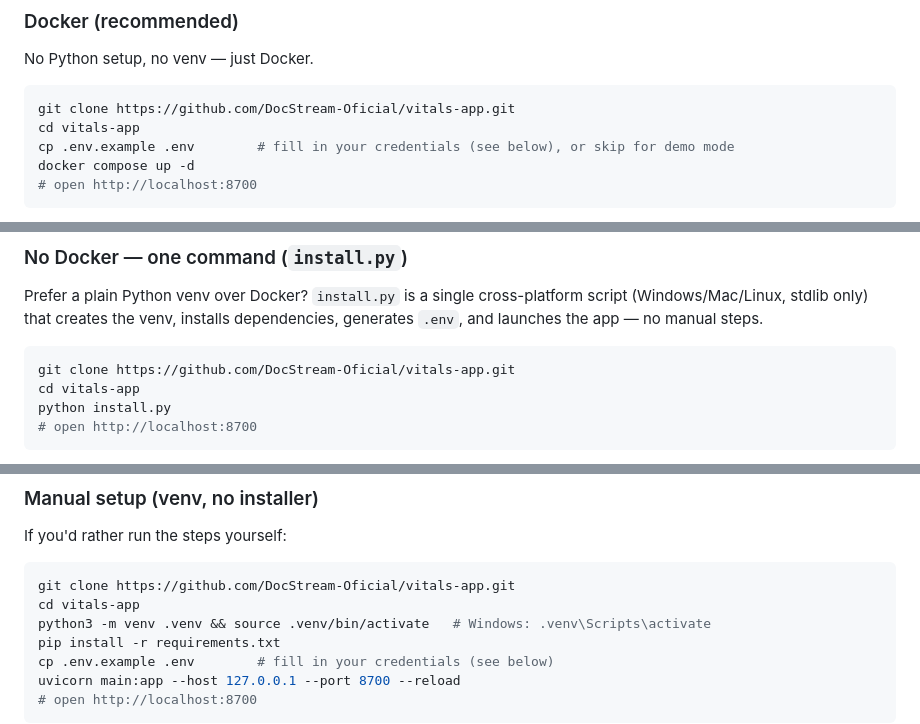
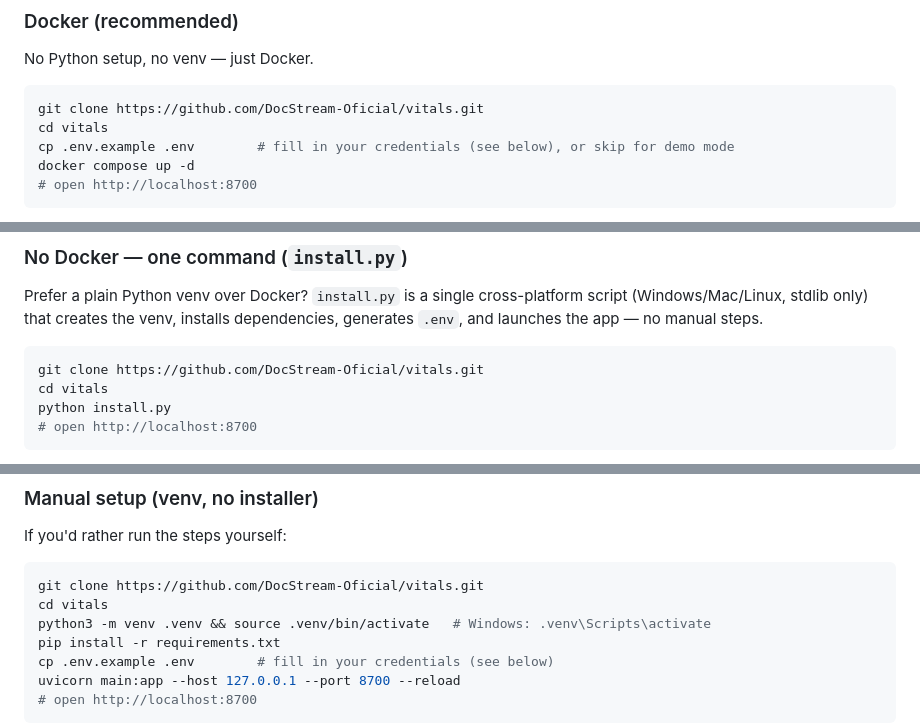
Before and after one commit to DocStream-Oficial/vitals, a Markdown page: README.md, 3 parts joined by grey strips. GitHub-like rendering.

Commit message:
docs: repo renombrado a 'vitals' — URLs actualizadas + logo en el header del README

````diff
--- a/README.md
+++ b/README.md
@@ -99,8 +103,8 @@ single daily record per metric.
 No Python setup, no venv — just Docker.
 
 ```bash
-git clone https://github.com/DocStream-Oficial/vitals-app.git
-cd vitals-app
+git clone https://github.com/DocStream-Oficial/vitals.git
+cd vitals
 cp .env.example .env        # fill in your credentials (see below), or skip for demo mode
 docker compose up -d
 # open http://localhost:8700
@@ -129,8 +133,8 @@ script (Windows/Mac/Linux, stdlib only) that creates the venv, installs
 dependencies, generates `.env`, and launches the app — no manual steps.
 
 ```bash
-git clone https://github.com/DocStream-Oficial/vitals-app.git
-cd vitals-app
+git clone https://github.com/DocStream-Oficial/vitals.git
+cd vitals
 python install.py
 # open http://localhost:8700
 ```
@@ -163,8 +167,8 @@ platform.
 If you'd rather run the steps yourself:
 
 ```bash
-git clone https://github.com/DocStream-Oficial/vitals-app.git
-cd vitals-app
+git clone https://github.com/DocStream-Oficial/vitals.git
+cd vitals
 python3 -m venv .venv && source .venv/bin/activate   # Windows: .venv\Scripts\activate
 pip install -r requirements.txt
 cp .env.example .env        # fill in your credentials (see below)
````
Also changed, not shown: other parts of README.md (+6 -2 lines).
